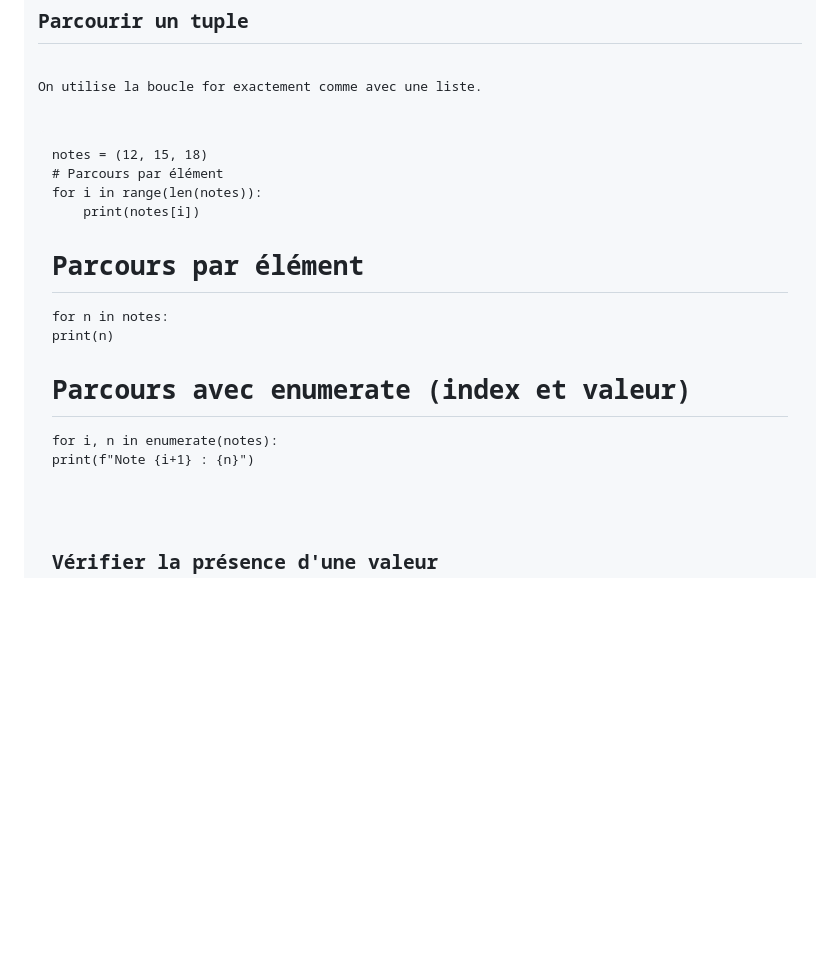
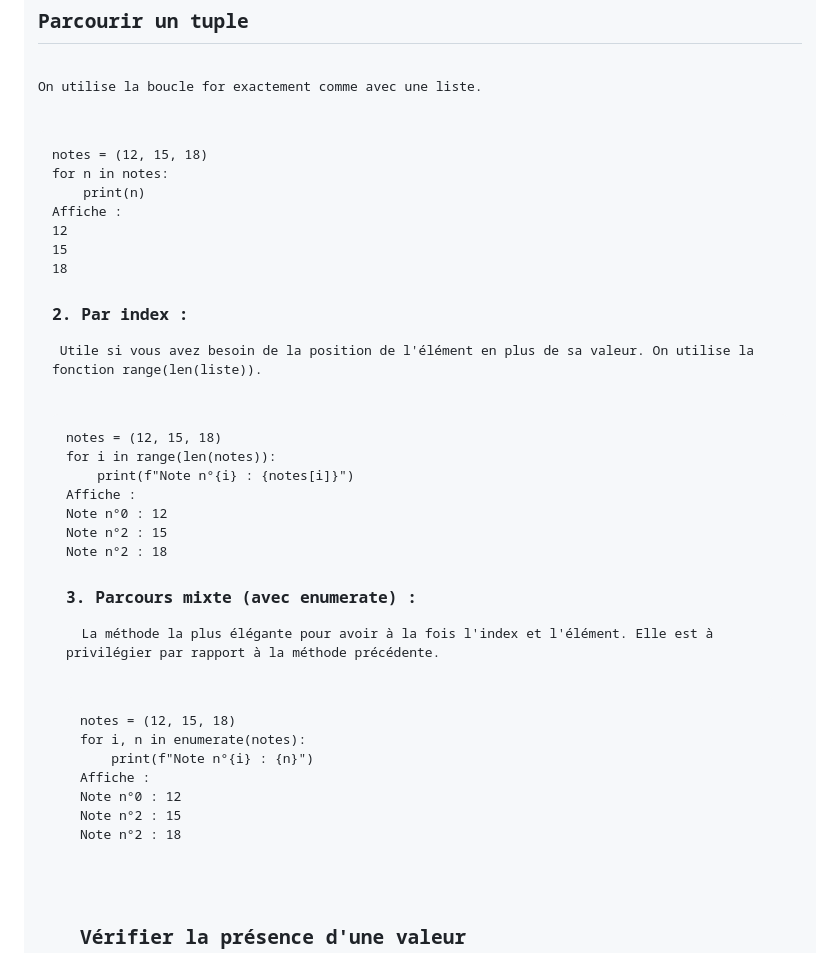
Before and after one commit to babash/FichesNSI, a Markdown page: content/tuple.md, the part around the change. Rendered like a GitHub page; blank space fills up the shorter version.

```diff
--- a/content/tuple.md
+++ b/content/tuple.md
@@ -63,17 +63,35 @@ print(a, b) # Affiche 10 5
 <h2 data-icon="📜">Parcourir un tuple</h2>
 <p>On utilise la boucle <code>for</code> exactement comme avec une liste.</p>
 <pre><code class="language-python">notes = (12, 15, 18)
-# Parcours par élément
-for i in range(len(notes)):
-    print(notes[i])
-
-# Parcours par élément
 for n in notes:
     print(n)
 
-# Parcours avec enumerate (index et valeur)
+Affiche :
+12
+15
+18
+</code></pre>
+
+<p><h3>2. Par index :</h3> Utile si vous avez besoin de la position de l'élément en plus de sa valeur. On utilise la fonction range(len(liste)).</p>
+<pre><code class="language-python">notes = (12, 15, 18)
+for i in range(len(notes)):
+    print(f"Note n°{i} : {notes[i]}")
+
+Affiche :
+Note n°0 : 12
+Note n°2 : 15
+Note n°2 : 18
+</code></pre>
+
+<p><h3>3. Parcours mixte (avec enumerate) :</h3>  La méthode la plus élégante pour avoir à la fois l'index et l'élément. Elle est à privilégier par rapport à la méthode précédente.</p>
+<pre><code class="language-python">notes = (12, 15, 18)
 for i, n in enumerate(notes):
-    print(f"Note {i+1} : {n}")
+    print(f"Note n°{i} : {n}")
+
+Affiche :
+Note n°0 : 12
+Note n°2 : 15
+Note n°2 : 18
 </code></pre>
 </section>
 
```
